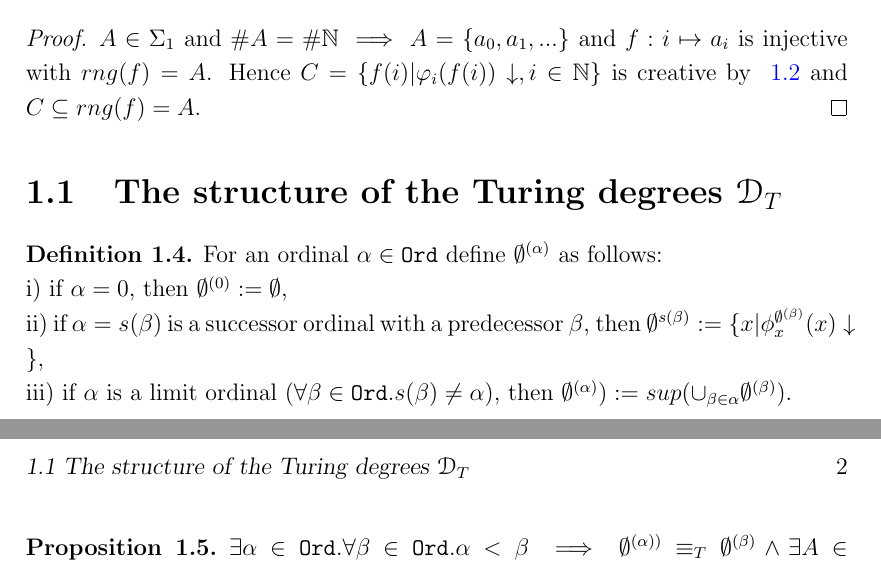
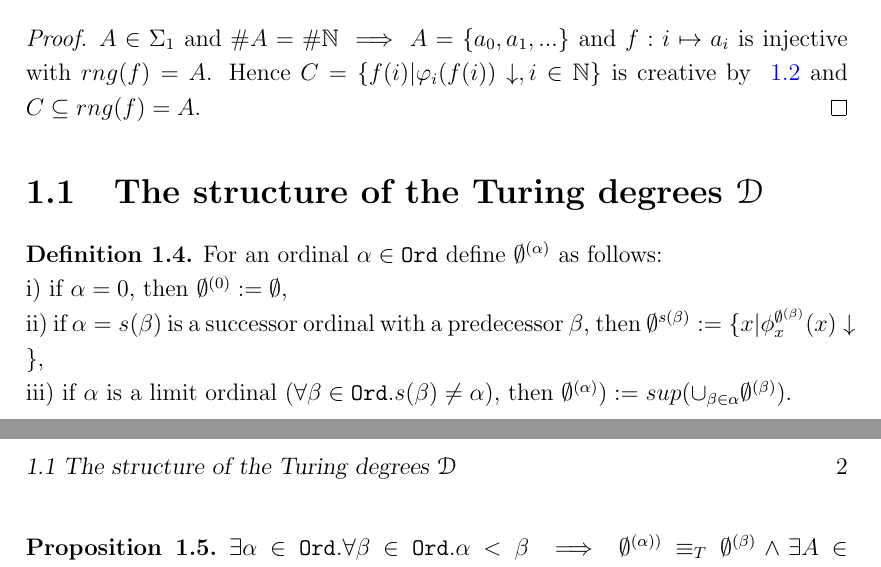
Before and after one commit to dt1510/phd_thesis, a LaTeX thesis (thesis.tex, which reads Introduction/Introduction.tex): two parts of pages 7 and 8 of 9, joined at a grey line, cut so that both start at the same text. Compiled offline with pdfLaTeX.

Commit message:
Notation for D correction.

```diff
--- a/Introduction/Introduction.tex
+++ b/Introduction/Introduction.tex
@@ -25,7 +25,7 @@ $A \in \Sigma_1$ and $\#A = \#\mathbb{N} \implies A=\{a_0, a_1, ... \}$ and $f:i
 Hence $C=\{f(i) | \varphi_i(f(i))\downarrow, i \in \mathbb{N}\}$ is creative by \autoref{lemma_creative} and $C \subseteq	 rng(f) = A$.
 \end{proof}
 
-\section{The structure of the Turing degrees $\mathcal{D}_T$}
+\section{The structure of the Turing degrees $\mathcal{D}$}
 
 \begin{defn}For an ordinal $\alpha \in \mathtt{Ord}$ define $\emptyset^{(\alpha)}$ as follows:\\
 i) if $\alpha=0$, then $\emptyset^{(0)}:=\emptyset$,\\
```
